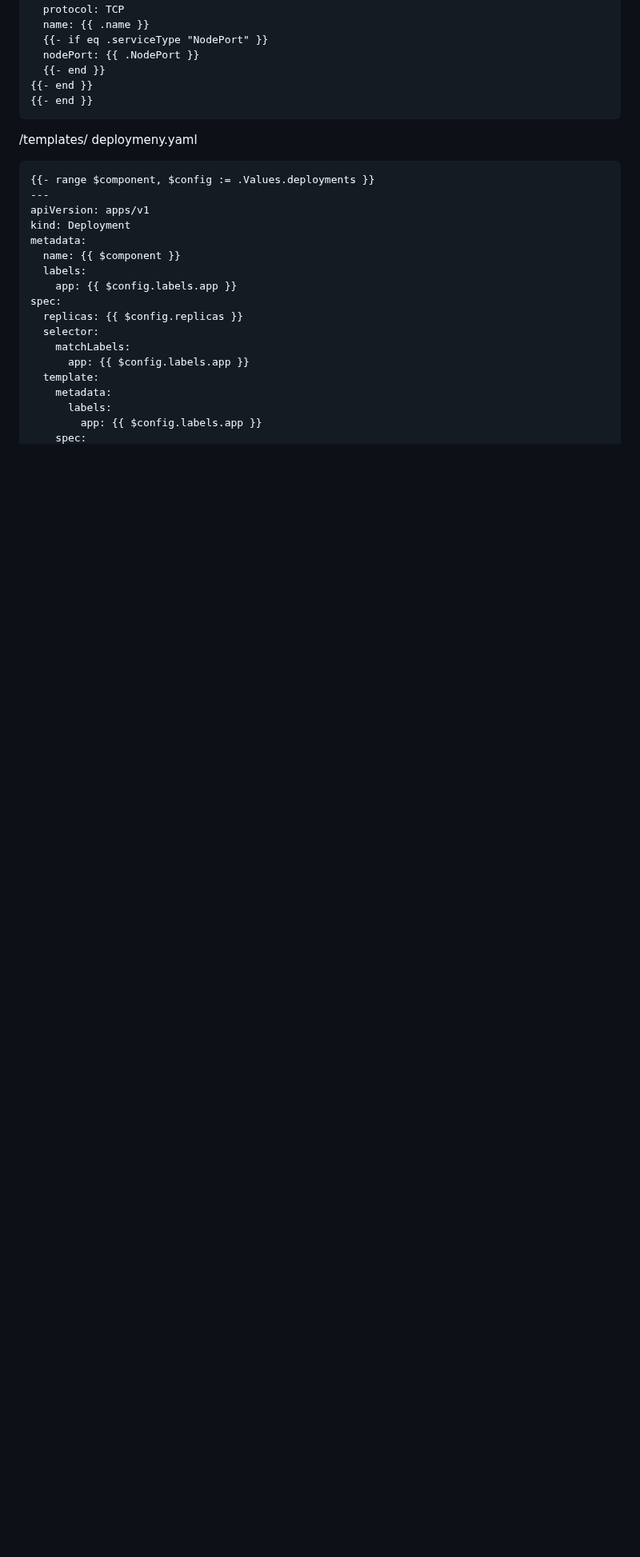
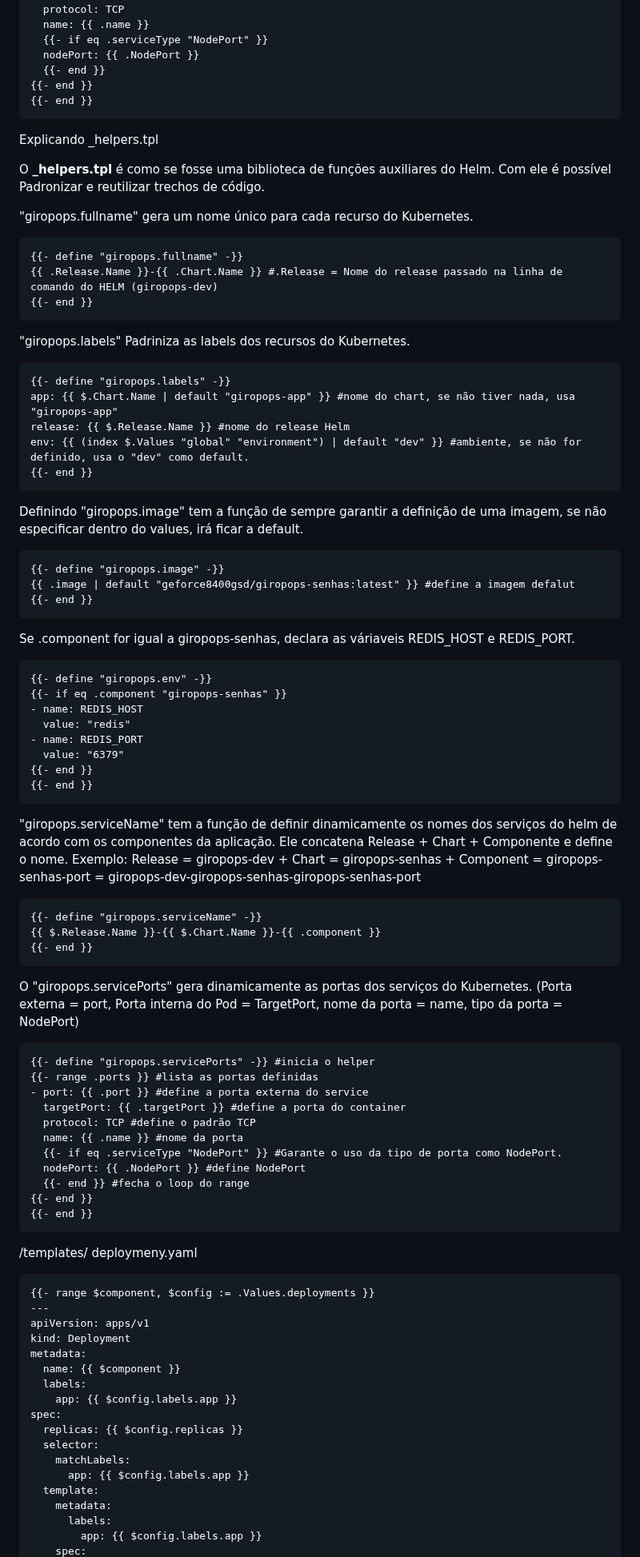
Before and after one commit to Marcusronney/LINUXtips-PICK, a Markdown page: README.md, the part around one of its changes. Shown at 80% size. Drawn GitHub-style; blank space fills up the shorter version.

`````diff
--- a/README.md
+++ b/README.md
@@ -1311,6 +1311,67 @@ env: {{ (index $.Values "global" "environment") | default "dev" }}
 {{- end }}
 {{- end }}
 ````
+Explicando _helpers.tpl
+
+O **_helpers.tpl** é como se fosse uma biblioteca de funções auxiliares do Helm. Com ele é possível Padronizar e reutilizar trechos de código.
+
+"giropops.fullname" gera um nome único para cada recurso do Kubernetes.
+````
+{{- define "giropops.fullname" -}}
+{{ .Release.Name }}-{{ .Chart.Name }} #.Release = Nome do release passado na linha de comando do HELM (giropops-dev)
+{{- end }}
+````
+
+"giropops.labels" Padriniza as labels dos recursos do Kubernetes.
+````
+{{- define "giropops.labels" -}}
+app: {{ $.Chart.Name | default "giropops-app" }} #nome do chart, se não tiver nada, usa "giropops-app"
+release: {{ $.Release.Name }} #nome do release Helm
+env: {{ (index $.Values "global" "environment") | default "dev" }} #ambiente, se não for definido, usa o "dev" como default.
+{{- end }}
+````
+
+Definindo "giropops.image" tem a função de sempre garantir a definição de uma imagem, se não especificar dentro do values, irá ficar a default.
+````
+{{- define "giropops.image" -}}
+{{ .image | default "geforce8400gsd/giropops-senhas:latest" }} #define a imagem defalut
+{{- end }}
+````
+
+Se .component for igual a giropops-senhas, declara as váriaveis REDIS_HOST e REDIS_PORT.
+````
+{{- define "giropops.env" -}}
+{{- if eq .component "giropops-senhas" }}
+- name: REDIS_HOST
+  value: "redis"
+- name: REDIS_PORT
+  value: "6379"
+{{- end }}
+{{- end }}
+````
+"giropops.serviceName" tem a função de definir dinamicamente os nomes dos serviços do helm de acordo com os componentes da aplicação.
+Ele concatena Release + Chart + Componente e define o nome. Exemplo: Release = giropops-dev + Chart = giropops-senhas	+ Component = giropops-senhas-port	= 	giropops-dev-giropops-senhas-giropops-senhas-port
+````
+{{- define "giropops.serviceName" -}}
+{{ $.Release.Name }}-{{ $.Chart.Name }}-{{ .component }}
+{{- end }}
+````
+O "giropops.servicePorts" gera dinamicamente as portas dos serviços do Kubernetes. (Porta externa = port, Porta interna do Pod = TargetPort, nome da porta = name, tipo da porta = NodePort)
+
+````
+{{- define "giropops.servicePorts" -}} #inicia o helper
+{{- range .ports }} #lista as portas definidas
+- port: {{ .port }} #define a porta externa do service
+  targetPort: {{ .targetPort }} #define a porta do container
+  protocol: TCP #define o padrão TCP
+  name: {{ .name }} #nome da porta
+  {{- if eq .serviceType "NodePort" }} #Garante o uso da tipo de porta como NodePort.
+  nodePort: {{ .NodePort }} #define NodePort
+  {{- end }} #fecha o loop do range
+{{- end }}
+{{- end }}
+````
+
 
 /templates/ deploymeny.yaml
 ````
`````
Also changed, not shown: other parts of README.md (+1 -1 lines).
